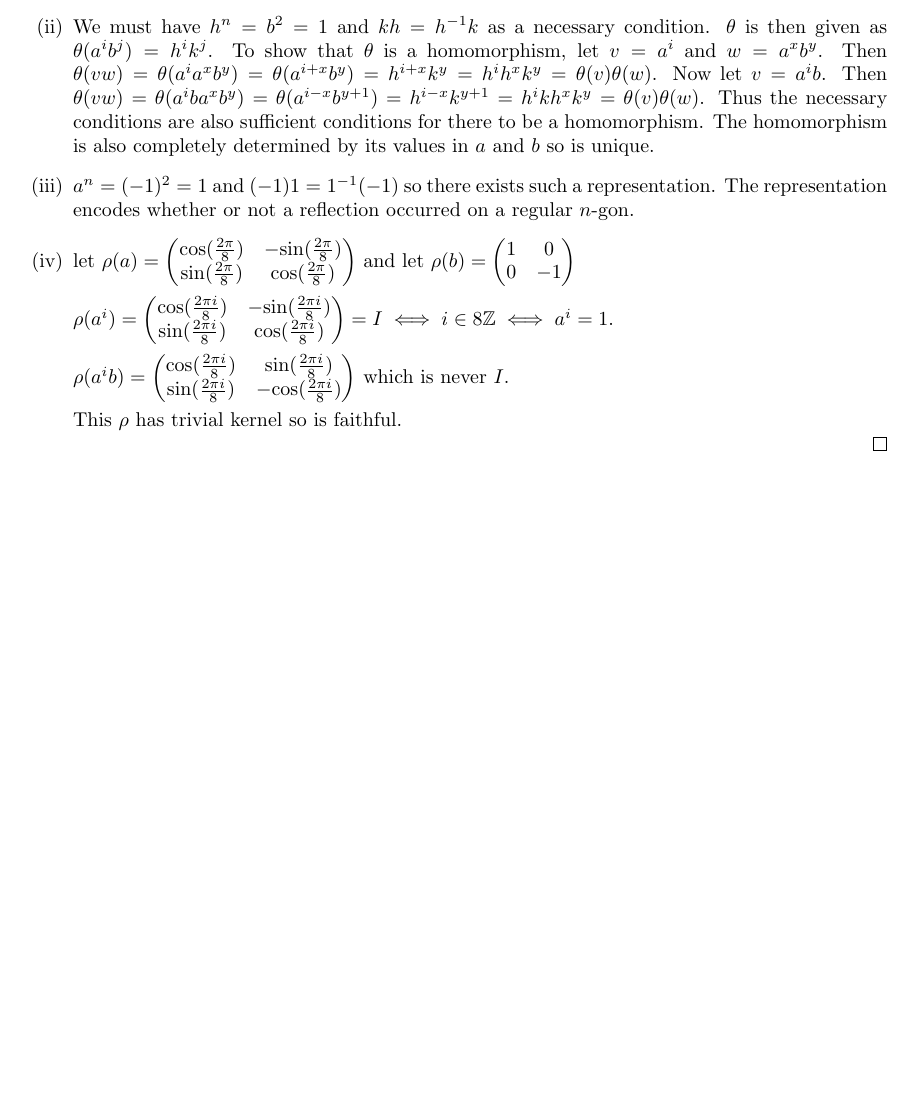
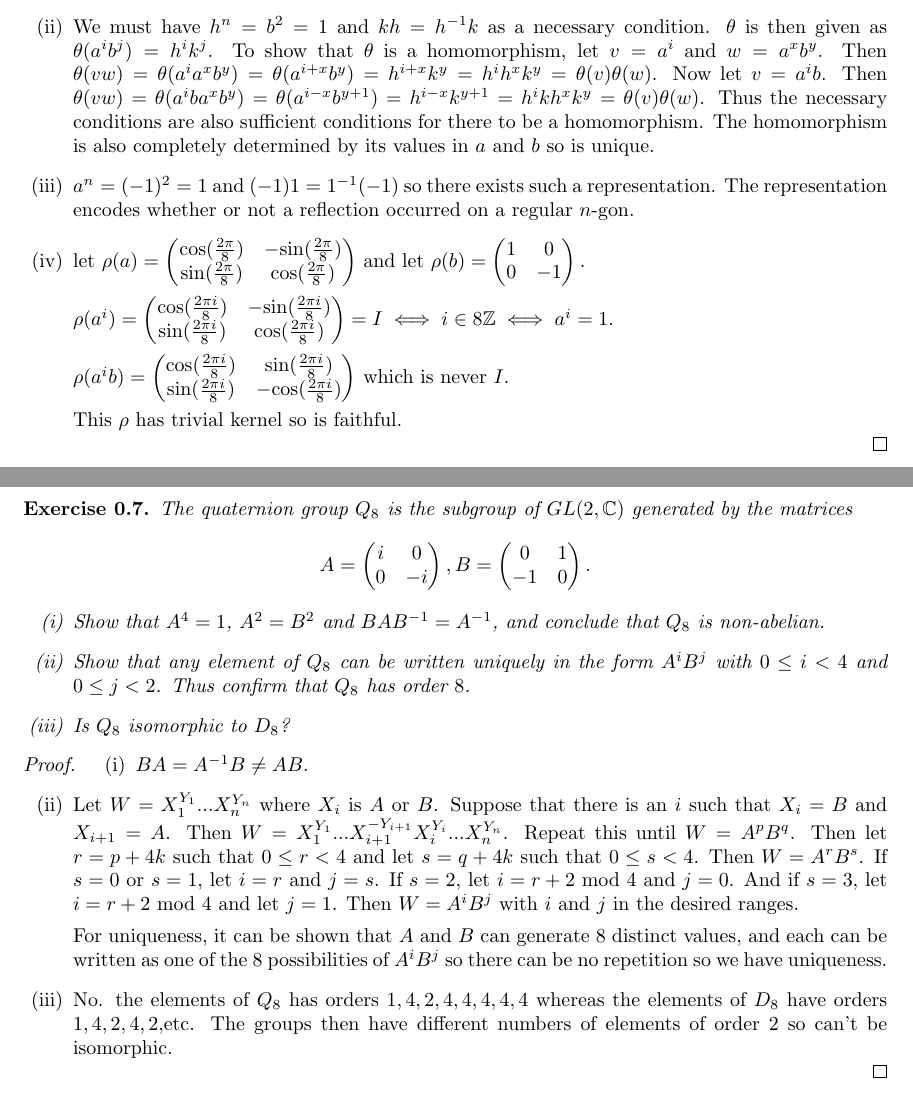
Before and after one commit to Beethoven2138/Representation-Theory-solutions, a LaTeX document (Rep-thy-solns.tex): part of page 2 of 2 before the commit and two parts of pages 2 and 3 of 3 after it, the two joined at a grey line, cut so that both start at the same text, the shorter picture padded with empty space. Compiled offline with pdfLaTeX.

Commit message:
Update Rep-thy-solns.tex

```diff
--- a/Rep-thy-solns.tex
+++ b/Rep-thy-solns.tex
@@ -117,5 +117,28 @@ This $\rho$ has trivial kernel so is faithful.
 \end{enumerate}
 \end{proof}
 
+\begin{exercise}
+The quaternion group $Q_8$ is the subgroup of $GL(2,\mathbb{C})$ generated by the matrices\[A=\begin{pmatrix}
+  i & 0\\
+  0 & -i
+\end{pmatrix},   B=\begin{pmatrix}
+  0 & 1\\
+  -1 & 0
+\end{pmatrix}.\]
+\begin{enumerate}[label=(\roman*)]
+    \item Show that $A^4=1$, $A^2=B^2$ and $BAB^{-1}=A^{-1}$, and conclude that $Q_8$ is non-abelian.
+    \item Show that any element of $Q_8$ can be written uniquely in the form $A^iB^j$ with $0\leq i<4$ and $0\leq j<2$. Thus confirm that $Q_8$ has order $8$.
+    \item Is $Q_8$ isomorphic to $D_8$?
+\end{enumerate}
+\end{exercise}
+\begin{proof}
+\begin{enumerate}[label=(\roman*)]
+    \item $BA=A^{-1}B\neq AB$.
+    \item Let $W=X_1^{Y_1}...X_n^{Y_n}$ where $X_i$ is $A$ or $B$. Suppose that there is an $i$ such that $X_i=B$ and $X_{i+1}=A$. Then $W=X_1^{Y_1}...X_{i+1}^{-Y_{i+1}}X_i^{Y_i}...X_n^{Y_n}$. Repeat this until $W=A^pB^q$. Then let $r=p+4k$ such that $0\leq r<4$ and let $s=q+4k$ such that $0\leq s<4$. Then $W=A^rB^s$. If $s=0$ or $s=1$, let $i=r$ and $j=s$. If $s=2$, let $i=r+2\text{ mod }4$ and $j=0$. And if $s=3$, let $i=r+2\text{ mod }4$ and let $j=1$. Then $W=A^iB^j$ with $i$ and $j$ in the desired ranges.
+
+    For uniqueness, it can be shown that $A$ and $B$ can generate $8$ distinct values, and each can be written as one of the $8$ possibilities of $A^iB^j$ so there can be no repetition so we have uniqueness.
+    \item No. the elements of $Q_8$ has orders $1,4,2,4,4,4,4,4$ whereas the elements of $D_8$ have orders $1,4,2,4,2,$etc. The groups then have different numbers of elements of order $2$ so can't be isomorphic.
+\end{enumerate}
+\end{proof}
 
 \end{document}
```
Also changed, not shown: Rep-thy-solns.tex (2 more changed lines).
